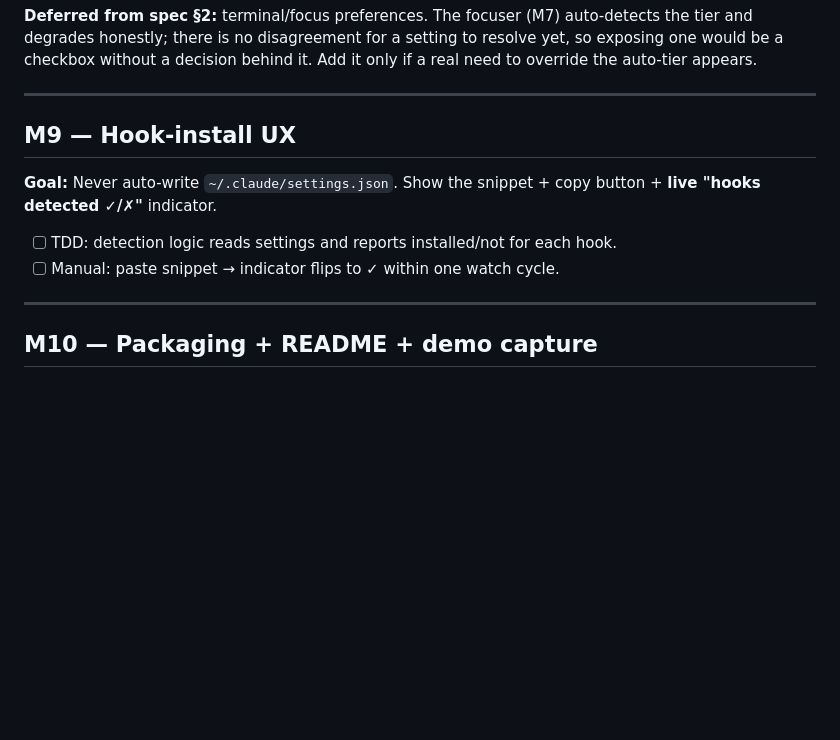
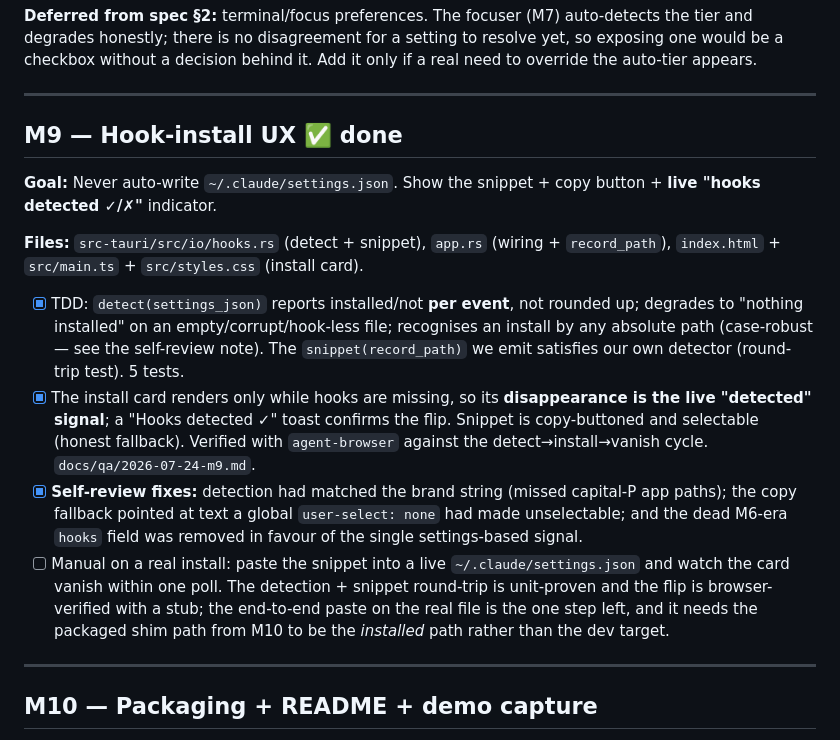
Before and after one commit to ronaldoscotti/pervigil, a Markdown page: docs/plans/2026-07-23-pervigil-plan.md, the part around the change. GitHub-like rendering; blank space fills up the shorter version.

```diff
--- a/docs/plans/2026-07-23-pervigil-plan.md
+++ b/docs/plans/2026-07-23-pervigil-plan.md
@@ -507,13 +507,29 @@ checkbox without a decision behind it. Add it only if a real need to override th
 
 ---
 
-## M9 — Hook-install UX
+## M9 — Hook-install UX  ✅ done
 
 **Goal:** Never auto-write `~/.claude/settings.json`. Show the snippet + copy
 button + **live "hooks detected ✓/✗"** indicator.
 
-- [ ] TDD: detection logic reads settings and reports installed/not for each hook.
-- [ ] Manual: paste snippet → indicator flips to ✓ within one watch cycle.
+**Files:** `src-tauri/src/io/hooks.rs` (detect + snippet), `app.rs` (wiring + `record_path`),
+`index.html` + `src/main.ts` + `src/styles.css` (install card).
+
+- [x] TDD: `detect(settings_json)` reports installed/not **per event**, not rounded up; degrades to
+  "nothing installed" on an empty/corrupt/hook-less file; recognises an install by any absolute
+  path (case-robust — see the self-review note). The `snippet(record_path)` we emit satisfies our
+  own detector (round-trip test). 5 tests.
+- [x] The install card renders only while hooks are missing, so its **disappearance is the live
+  "detected" signal**; a "Hooks detected ✓" toast confirms the flip. Snippet is copy-buttoned and
+  selectable (honest fallback). Verified with `agent-browser` against the detect→install→vanish
+  cycle. `docs/qa/2026-07-24-m9.md`.
+- [x] **Self-review fixes:** detection had matched the brand string (missed capital-P app paths);
+  the copy fallback pointed at text a global `user-select: none` had made unselectable; and the
+  dead M6-era `hooks` field was removed in favour of the single settings-based signal.
+- [ ] Manual on a real install: paste the snippet into a live `~/.claude/settings.json` and watch
+  the card vanish within one poll. The detection + snippet round-trip is unit-proven and the flip
+  is browser-verified with a stub; the end-to-end paste on the real file is the one step left, and
+  it needs the packaged shim path from M10 to be the *installed* path rather than the dev target.
 
 ---
 
```
Also changed, not shown: CLAUDE.md (+9 -8 lines), docs/method/README.md (+4 -4 lines), docs/qa/2026-07-24-m9.md (added, +46 -0 lines), docs/qa/m9-install-card.png (added), 5 other files.
